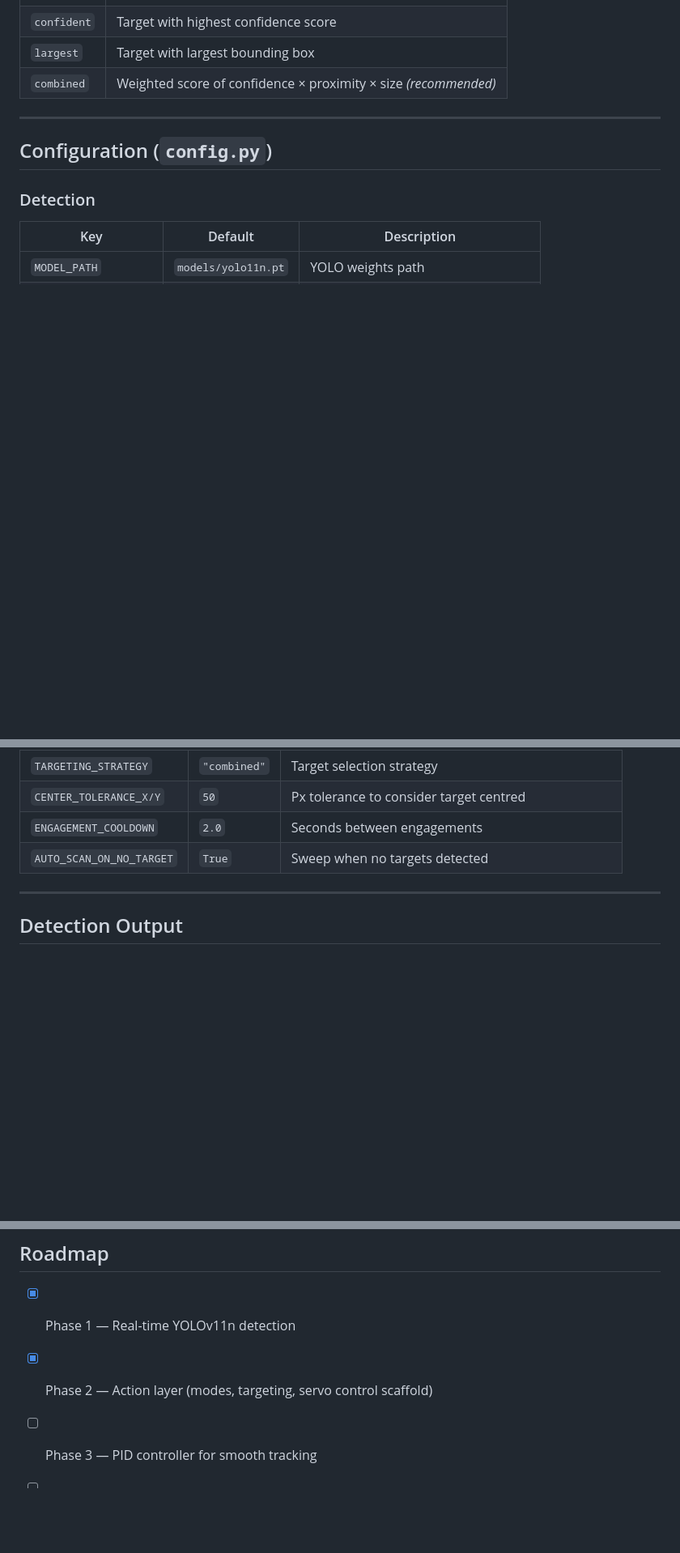
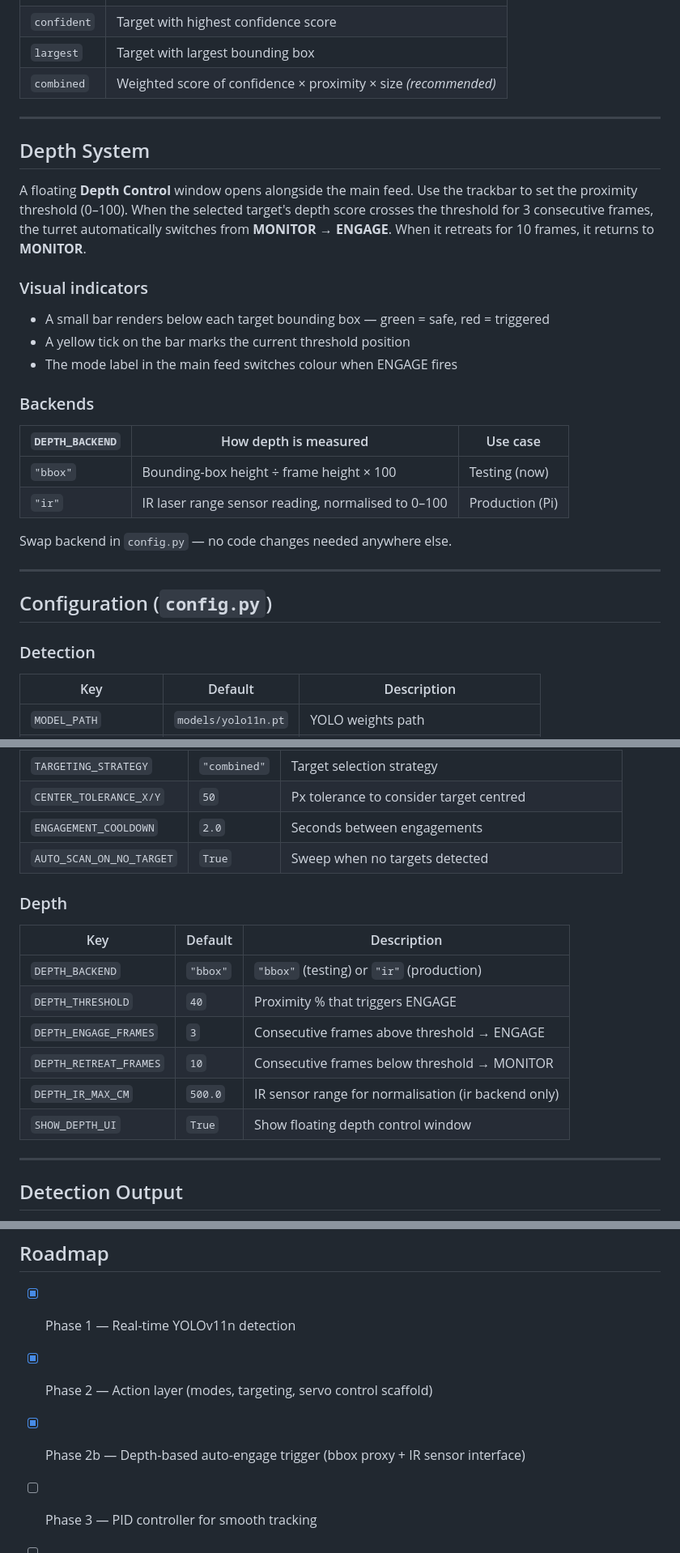
Before and after one commit to Z3phyrShadow/fin-proj-soft, a Markdown page: README.md, 3 parts joined by grey strips. Shown at 81% size. Rendered like a GitHub page; blank space fills up the shorter version.

Commit message:
docs: update README with depth system section

```diff
--- a/README.md
+++ b/README.md
@@ -98,6 +101,30 @@ Set via `TARGETING_STRATEGY` in `config.py`:
 
 ---
 
+## Depth System
+
+A floating **Depth Control** window opens alongside the main feed.
+Use the trackbar to set the proximity threshold (0–100).
+When the selected target's depth score crosses the threshold for 3 consecutive frames,
+the turret automatically switches from **MONITOR → ENGAGE**.
+When it retreats for 10 frames, it returns to **MONITOR**.
+
+### Visual indicators
+- A small bar renders below each target bounding box — green = safe, red = triggered
+- A yellow tick on the bar marks the current threshold position
+- The mode label in the main feed switches colour when ENGAGE fires
+
+### Backends
+
+| `DEPTH_BACKEND` | How depth is measured | Use case |
+|---|---|---|
+| `"bbox"` | Bounding-box height ÷ frame height × 100 | Testing (now) |
+| `"ir"` | IR laser range sensor reading, normalised to 0–100 | Production (Pi) |
+
+Swap backend in `config.py` — no code changes needed anywhere else.
+
+---
+
 ## Configuration (`config.py`)
 
 ### Detection
@@ -120,6 +147,16 @@ Set via `TARGETING_STRATEGY` in `config.py`:
 | `CENTER_TOLERANCE_X/Y` | `50` | Px tolerance to consider target centred |
 | `ENGAGEMENT_COOLDOWN` | `2.0` | Seconds between engagements |
 | `AUTO_SCAN_ON_NO_TARGET` | `True` | Sweep when no targets detected |
+
+### Depth
+| Key | Default | Description |
+|-----|---------|-------------|
+| `DEPTH_BACKEND` | `"bbox"` | `"bbox"` (testing) or `"ir"` (production) |
+| `DEPTH_THRESHOLD` | `40` | Proximity % that triggers ENGAGE |
+| `DEPTH_ENGAGE_FRAMES` | `3` | Consecutive frames above threshold → ENGAGE |
+| `DEPTH_RETREAT_FRAMES` | `10` | Consecutive frames below threshold → MONITOR |
+| `DEPTH_IR_MAX_CM` | `500.0` | IR sensor range for normalisation (ir backend only) |
+| `SHOW_DEPTH_UI` | `True` | Show floating depth control window |
 
 ---
 
@@ -163,5 +200,6 @@ Servo angle range: Pan 0–180°, Tilt 45–135°. Both default to 90° (centre)
 
 - [x] Phase 1 — Real-time YOLOv11n detection
 - [x] Phase 2 — Action layer (modes, targeting, servo control scaffold)
+- [x] Phase 2b — Depth-based auto-engage trigger (bbox proxy + IR sensor interface)
 - [ ] Phase 3 — PID controller for smooth tracking
 - [ ] Phase 4 — Safety features, arming logic & trigger control
```
Also changed, not shown: other parts of README.md (+4 -1 lines).
